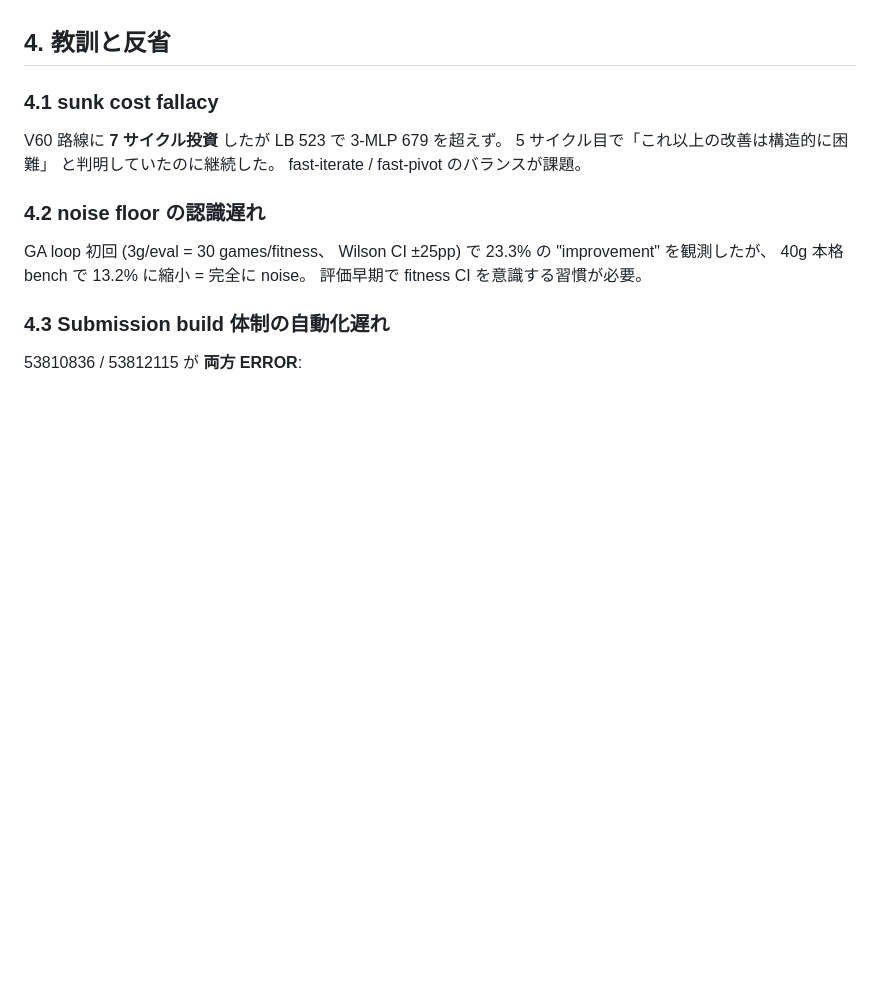
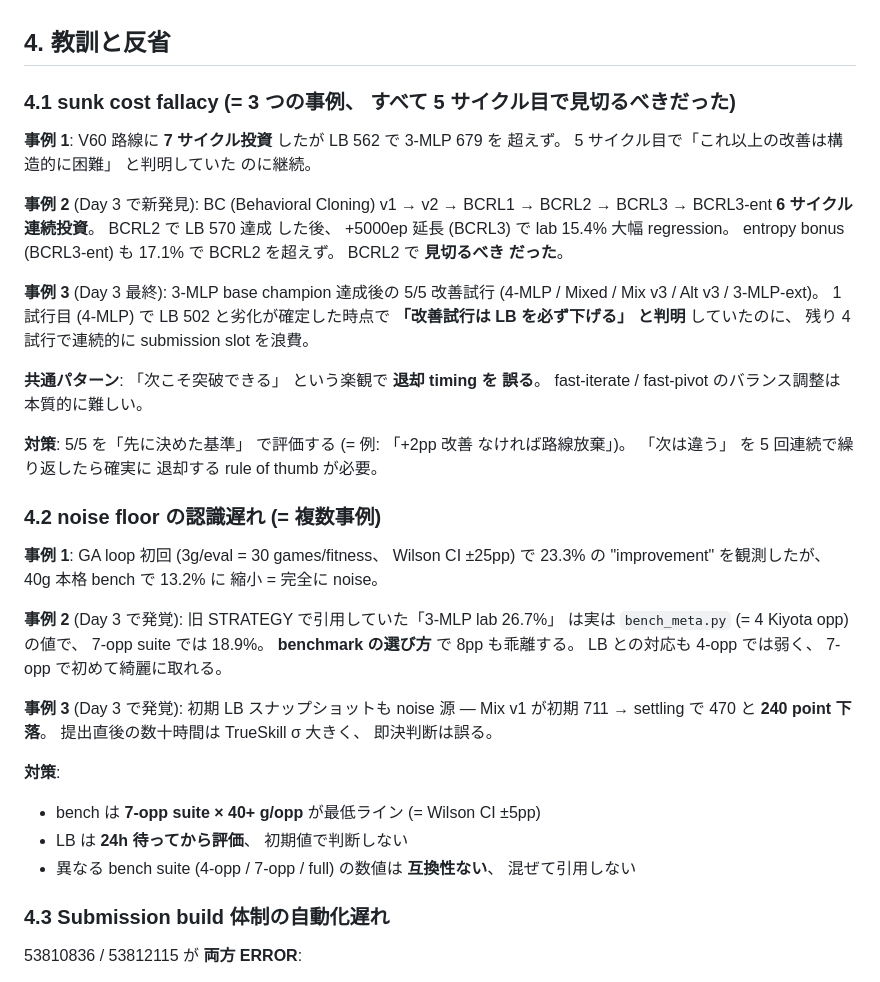
Before and after one commit to g-kari/poke-ai, a Markdown page: STRATEGY_REPORT.md, the part around the change. Rendered like a GitHub page; blank space fills up the shorter version.

Commit message:
STRATEGY 4.1/4.2: expand sunk-cost + noise-floor lessons with Day 3 cases
4.1 sunk cost fallacy: extended from single example (V60 7 cycles) to
THREE cases:
- V60 route (7 cycles, LB 562 vs 3-MLP 679)
- BC/BCRL chain (6 cycles, BCRL2 best at LB 570)
- 5/5 reproduction failures (4-MLP first failure should have stopped
  the rest)
Common pattern: 'next time will be different' optimism leads to repeated
slot waste. Added rule-of-thumb: 'after 5 consecutive failures, retreat'.

4.2 noise floor: extended from single example (GA 3g/eval) to THREE cases:
- GA 3g vs 40g (= 23.3% -> 13.2% noise correction)
- 4-opp bench vs 7-opp bench (= 26.7% -> 18.9% 8pp gap, Day 3 discovery)
- TrueSkill settling LB variance (= Mix v1 711 -> 470, 240 point drift)
Concrete countermeasures: 7-opp 40g minimum, 24h LB wait, don't mix bench
suites.

```diff
--- a/STRATEGY_REPORT.md
+++ b/STRATEGY_REPORT.md
@@ -199,17 +199,50 @@ violate される (V6 は lab 57.9% で LB 926 だが、 lab 64.0% Iono は LB 7
 
 ## 4. 教訓と反省
 
-### 4.1 sunk cost fallacy
+### 4.1 sunk cost fallacy (= 3 つの事例、 すべて 5 サイクル目で見切るべきだった)
 
-V60 路線に **7 サイクル投資** したが LB 523 で 3-MLP 679 を超えず。 5
-サイクル目で「これ以上の改善は構造的に困難」 と判明していたのに継続した。
-fast-iterate / fast-pivot のバランスが課題。
+**事例 1**: V60 路線に **7 サイクル投資** したが LB 562 で 3-MLP 679 を
+超えず。 5 サイクル目で「これ以上の改善は構造的に困難」 と判明していた
+のに継続。
 
-### 4.2 noise floor の認識遅れ
+**事例 2** (Day 3 で新発見): BC (Behavioral Cloning) v1 → v2 → BCRL1 →
+BCRL2 → BCRL3 → BCRL3-ent **6 サイクル連続投資**。 BCRL2 で LB 570 達成
+した後、 +5000ep 延長 (BCRL3) で lab 15.4% 大幅 regression。 entropy
+bonus (BCRL3-ent) も 17.1% で BCRL2 を超えず。 BCRL2 で **見切るべき
+だった**。
 
-GA loop 初回 (3g/eval = 30 games/fitness、 Wilson CI ±25pp) で 23.3% の
-"improvement" を観測したが、 40g 本格 bench で 13.2% に縮小 = 完全に
-noise。 評価早期で fitness CI を意識する習慣が必要。
+**事例 3** (Day 3 最終): 3-MLP base champion 達成後の 5/5 改善試行
+(4-MLP / Mixed / Mix v3 / Alt v3 / 3-MLP-ext)。 1 試行目 (4-MLP) で
+LB 502 と劣化が確定した時点で **「改善試行は LB を必ず下げる」 と判明**
+していたのに、 残り 4 試行で連続的に submission slot を浪費。
+
+**共通パターン**: 「次こそ突破できる」 という楽観で **退却 timing を
+誤る**。 fast-iterate / fast-pivot のバランス調整は本質的に難しい。
+
+**対策**: 5/5 を「先に決めた基準」 で評価する (= 例: 「+2pp 改善
+なければ路線放棄」)。 「次は違う」 を 5 回連続で繰り返したら確実に
+退却する rule of thumb が必要。
+
+### 4.2 noise floor の認識遅れ (= 複数事例)
+
+**事例 1**: GA loop 初回 (3g/eval = 30 games/fitness、 Wilson CI ±25pp)
+で 23.3% の "improvement" を観測したが、 40g 本格 bench で 13.2% に
+縮小 = 完全に noise。
+
+**事例 2** (Day 3 で発覚): 旧 STRATEGY で引用していた「3-MLP lab 26.7%」
+は実は `bench_meta.py` (= 4 Kiyota opp) の値で、 7-opp suite では 18.9%。
+**benchmark の選び方** で 8pp も乖離する。 LB との対応も 4-opp では弱く、
+7-opp で初めて綺麗に取れる。
+
+**事例 3** (Day 3 で発覚): 初期 LB スナップショットも noise 源 — Mix v1
+が初期 711 → settling で 470 と **240 point 下落**。 提出直後の数十時間は
+TrueSkill σ 大きく、 即決判断は誤る。
+
+**対策**:
+- bench は **7-opp suite × 40+ g/opp** が最低ライン (= Wilson CI ±5pp)
+- LB は **24h 待ってから評価**、 初期値で判断しない
+- 異なる bench suite (4-opp / 7-opp / full) の数値は **互換性ない**、
+  混ぜて引用しない
 
 ### 4.3 Submission build 体制の自動化遅れ
 
```
